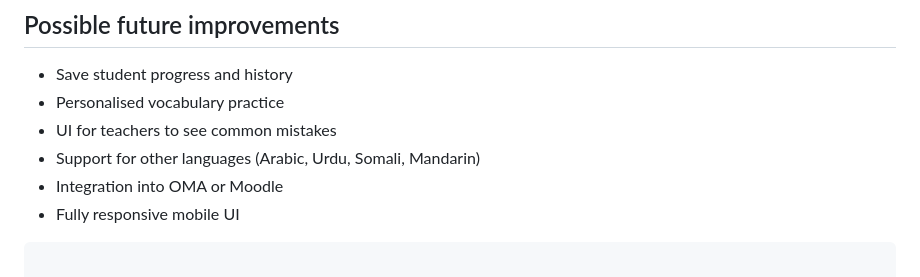
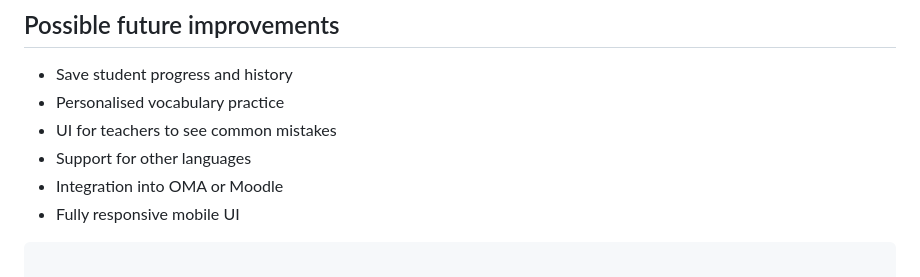
Before and after one commit to IrumShehryar/Finnish-mentor, a Markdown page: README.md, the part around the change. GitHub-like rendering.

Commit message:
Update language support description in README

```diff
--- a/README.md
+++ b/README.md
@@ -144,7 +144,7 @@ I'm happy to explain design choices, prompt logic, or code during the interview.
 - Save student progress and history
 - Personalised vocabulary practice
 - UI for teachers to see common mistakes
-- Support for other languages (Arabic, Urdu, Somali, Mandarin)
+- Support for other languages
 - Integration into OMA or Moodle
 - Fully responsive mobile UI
 
```
